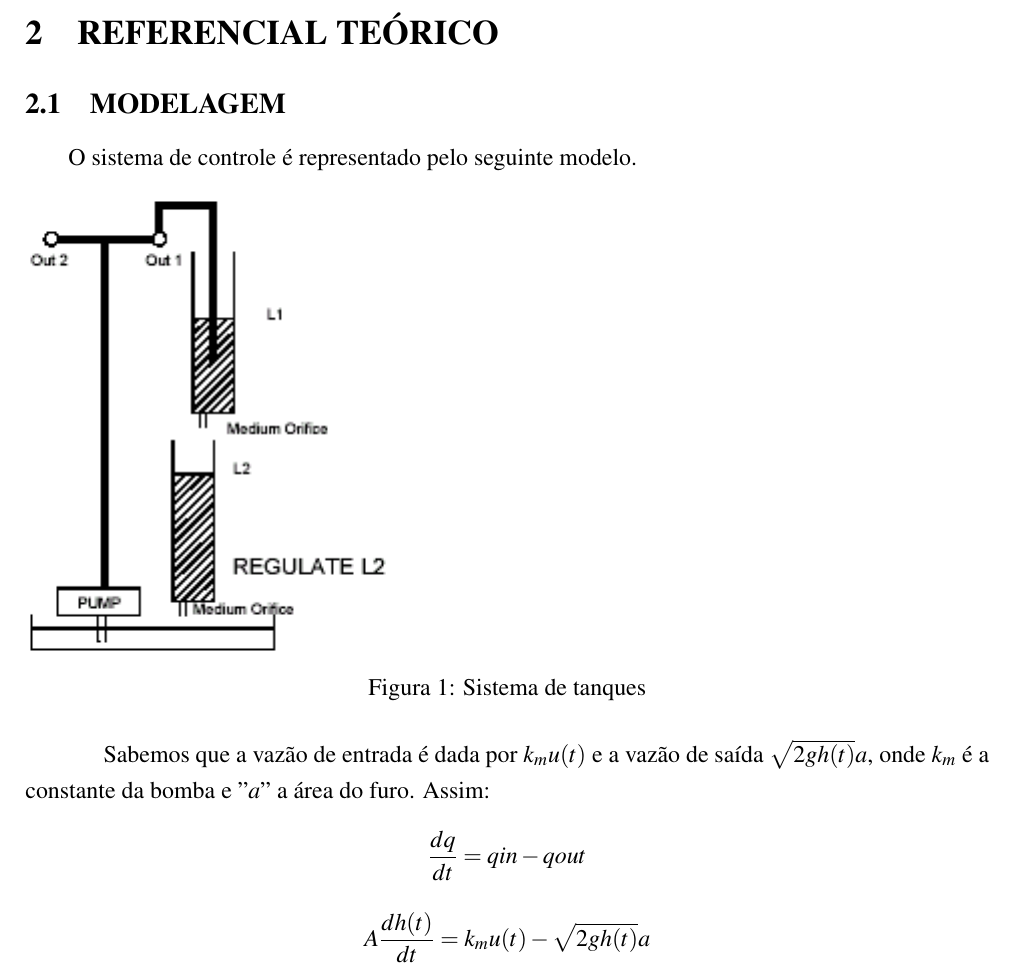
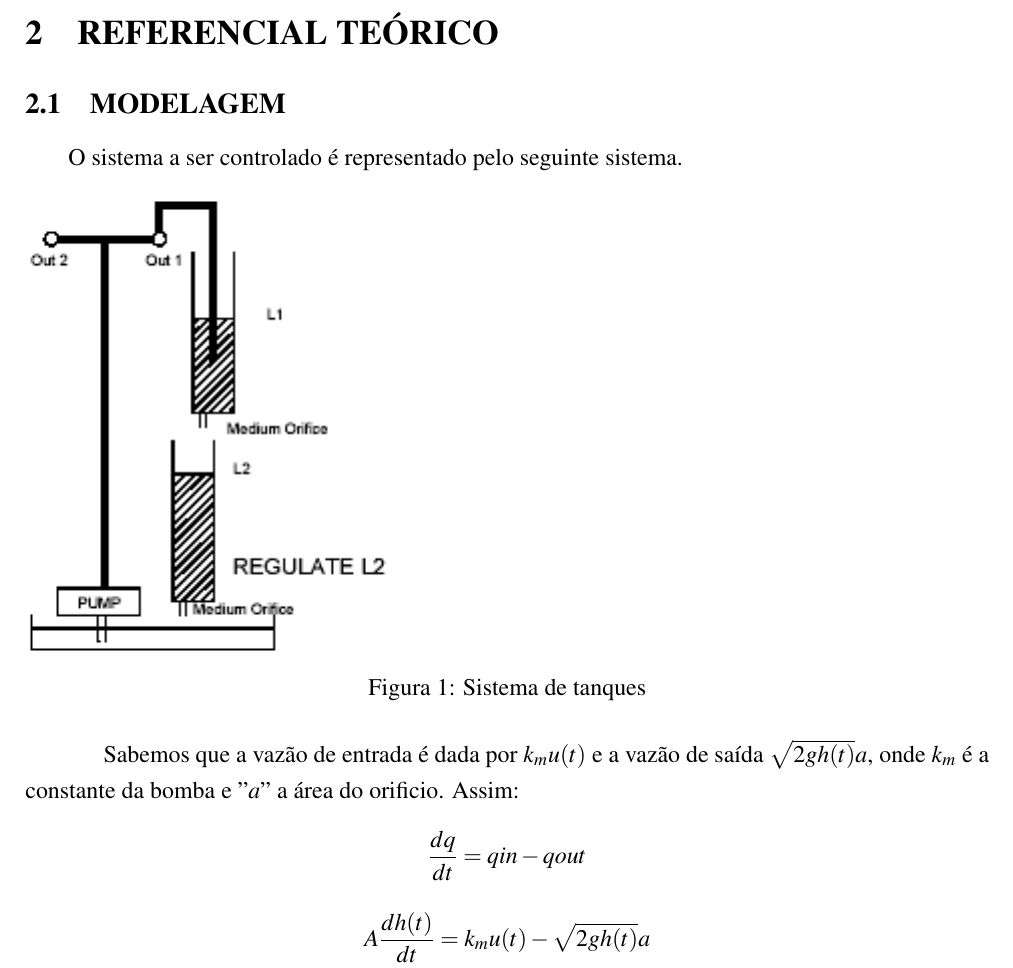
Before and after one commit to marciojunior159/Projects, a LaTeX document (MODELO RELATORIO/MODELO - CONTROLE.tex): part of page 10 of 16, cut so that both start at the same text. Compiled offline with pdfLaTeX.

Commit message:
referencial teorico pronto

```diff
--- a/MODELO RELATORIO/MODELO - CONTROLE.tex
+++ b/MODELO RELATORIO/MODELO - CONTROLE.tex
@@ -290,14 +290,14 @@ trabalho.
 \section{REFERENCIAL TEÓRICO}
 
 \subsection{MODELAGEM}
-\hspace{4ex}O sistema de controle é representado pelo seguinte modelo.
+\hspace{4ex}O sistema a ser controlado é representado pelo seguinte sistema.
 \begin{figure}[h]
 \includegraphics[scale=1]{tanques.png}
 \caption{Sistema de tanques}
 \label{fig:tanques}
 \end{figure}
 
-\hspace{4ex}Sabemos que a vazão de entrada é dada por $ k_mu(t) $ e a vazão de saída $ \sqrt{2gh(t)}a $, onde $k_m$ é a constante da bomba e $"a"$ a área do furo. Assim:
+\hspace{4ex}Sabemos que a vazão de entrada é dada por $ k_mu(t) $ e a vazão de saída $ \sqrt{2gh(t)}a $, onde $k_m$ é a constante da bomba e $"a"$ a área do orificio. Assim:
 \[ \frac{dq}{dt}=qin-qout\]
 \[ A\frac{dh(t)}{dt}=k_mu(t)-\sqrt{2gh(t)}a \]
 \[ A\frac{dh(t)}{dt}=k_mu(t)-\sqrt{2gh(t)}a \]
```
Also changed, not shown: MODELO RELATORIO/MODELO - CONTROLE.pdf, MODELO RELATORIO/MODELO - CONTROLE.tex (5 more changed lines), 2 other files.
